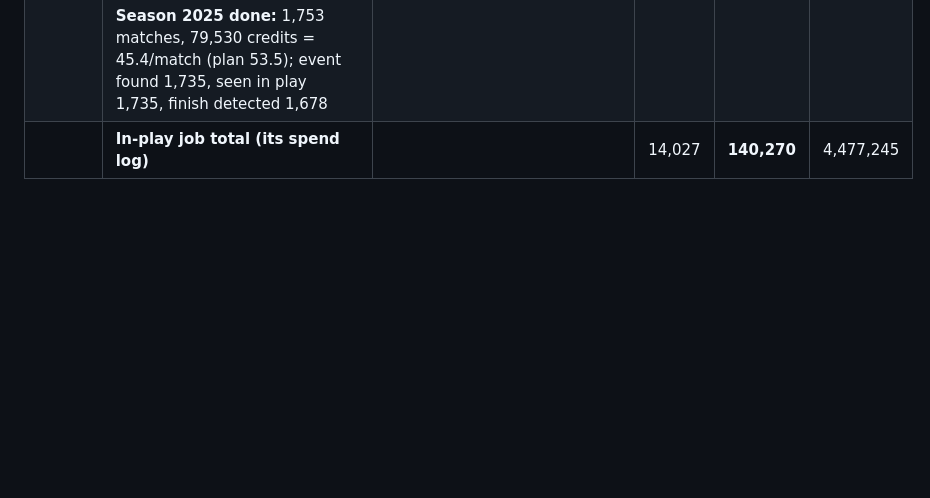
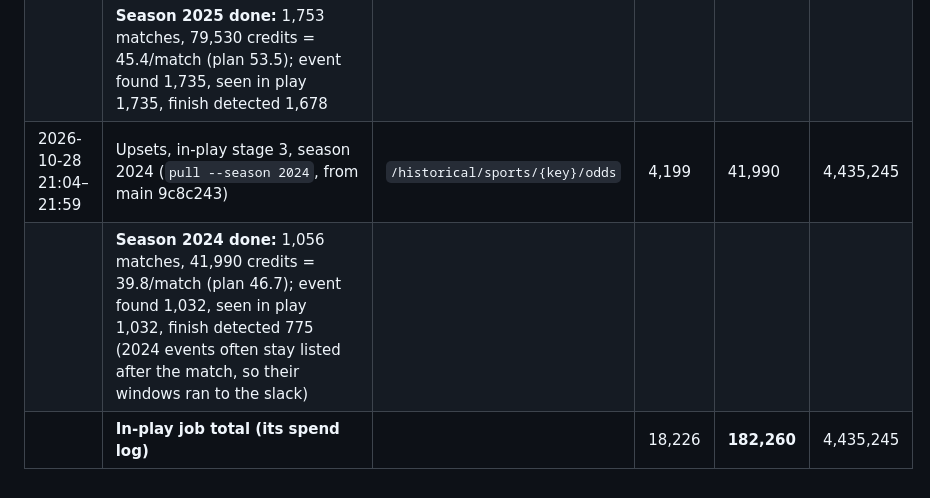
Before and after one commit to phat-d0/Tennis_Model, a Markdown page: docs/data_inventory.md, the part around the change. GitHub-like rendering; blank space fills up the shorter version.

Commit message:
data_inventory: DK in-play season 2024 done
Co-Authored-By: Claude Opus 5.5 <noreply@anthropic.com>
Claude-Session: https://claude.ai/code/session_01DMNowYiDRCQz3Dn5JFnx9J

```diff
--- a/docs/data_inventory.md
+++ b/docs/data_inventory.md
@@ -145,4 +145,6 @@ phat-d0/Tennis_Model#157). Staged: pilot ≤ 2,000 first, full pull only after t
 | | **Season 2026 done:** 1,131 matches, 58,990 credits = 52.2/match (plan 60.5); event found 1,107, seen in play 1,107, finish detected 1,096 | | 5,899 | 58,990 | |
 | 2026-10-28 19:15–21:03 | Upsets, in-play stage 2, season 2025 (`pull --season 2025`, from main 9c8c243) | `/historical/sports/{key}/odds` | 7,953 | 79,530 | 4,477,245 |
 | | **Season 2025 done:** 1,753 matches, 79,530 credits = 45.4/match (plan 53.5); event found 1,735, seen in play 1,735, finish detected 1,678 | | | | |
-| | **In-play job total (its spend log)** | | 14,027 | **140,270** | 4,477,245 |
+| 2026-10-28 21:04–21:59 | Upsets, in-play stage 3, season 2024 (`pull --season 2024`, from main 9c8c243) | `/historical/sports/{key}/odds` | 4,199 | 41,990 | 4,435,245 |
+| | **Season 2024 done:** 1,056 matches, 41,990 credits = 39.8/match (plan 46.7); event found 1,032, seen in play 1,032, finish detected 775 (2024 events often stay listed after the match, so their windows ran to the slack) | | | | |
+| | **In-play job total (its spend log)** | | 18,226 | **182,260** | 4,435,245 |
```
